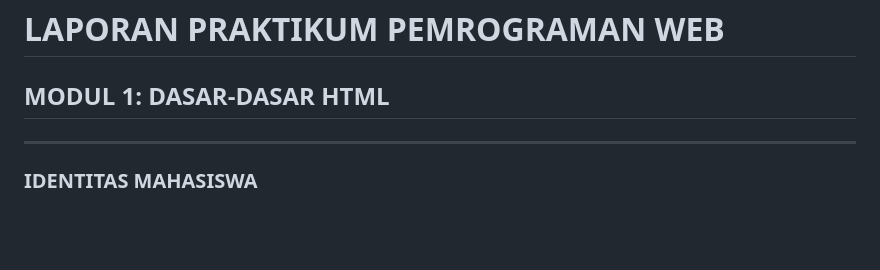
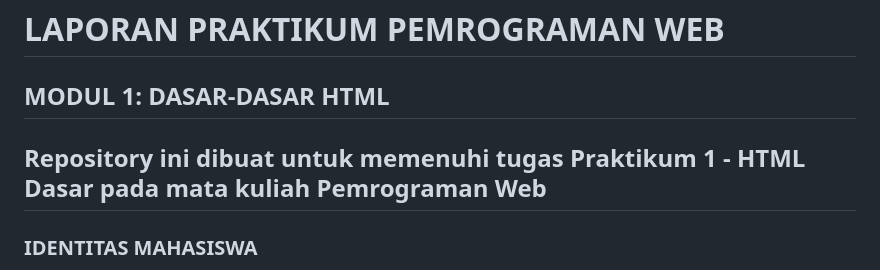
Before and after one commit to nabilalutfiasari313-dot/Lab1Web, a Markdown page: README.md, the part around one of its changes. GitHub-like rendering; blank space fills up the shorter version.

```diff
--- a/README.md
+++ b/README.md
@@ -1,6 +1,6 @@
 # LAPORAN PRAKTIKUM PEMROGRAMAN WEB
 ## MODUL 1: DASAR-DASAR HTML
-
+Repository ini dibuat untuk memenuhi tugas Praktikum 1 - HTML Dasar pada mata kuliah Pemrograman Web
 ---
 
 ### IDENTITAS MAHASISWA
```
Also changed, not shown: other parts of README.md (+1 -0 lines).
